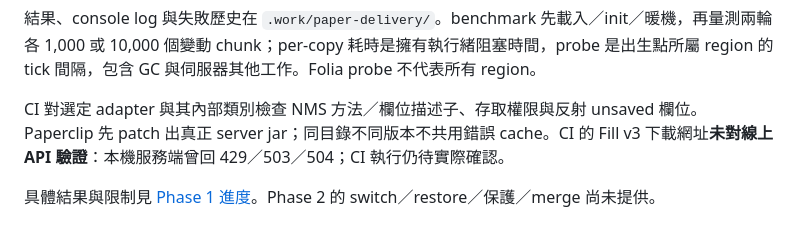
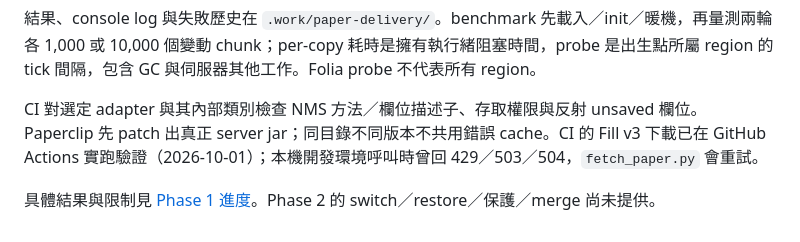
Before and after one commit to twme-ai/WorldGit, a Markdown page: paper/README.md, the part around the change. GitHub-like rendering.

Commit message:
docs：CI 的 Paper Fill v3 下載已在 GitHub Actions 驗證
Co-Authored-By: Claude Opus 5.5 <noreply@anthropic.com>

```diff
--- a/paper/README.md
+++ b/paper/README.md
@@ -71,6 +71,6 @@ timeout 3600 python3 paper/tools/benchmark.py paper 1.21.11 10000
 
 結果、console log 與失敗歷史在 `.work/paper-delivery/`。benchmark 先載入／init／暖機，再量測兩輪各 1,000 或 10,000 個變動 chunk；per-copy 耗時是擁有執行緒阻塞時間，probe 是出生點所屬 region 的 tick 間隔，包含 GC 與伺服器其他工作。Folia probe 不代表所有 region。
 
-CI 對選定 adapter 與其內部類別檢查 NMS 方法／欄位描述子、存取權限與反射 unsaved 欄位。Paperclip 先 patch 出真正 server jar；同目錄不同版本不共用錯誤 cache。CI 的 Fill v3 下載網址**未對線上 API 驗證**：本機服務端曾回 429／503／504；CI 執行仍待實際確認。
+CI 對選定 adapter 與其內部類別檢查 NMS 方法／欄位描述子、存取權限與反射 unsaved 欄位。Paperclip 先 patch 出真正 server jar；同目錄不同版本不共用錯誤 cache。CI 的 Fill v3 下載已在 GitHub Actions 實跑驗證（2026-10-01）；本機開發環境呼叫時曾回 429／503／504，`fetch_paper.py` 會重試。
 
 具體結果與限制見 [Phase 1 進度](../docs/11-phase1-progress.md)。Phase 2 的 switch／restore／保護／merge 尚未提供。
```
Also changed, not shown: docs/11-phase1-progress.md (+1 -1 lines).
